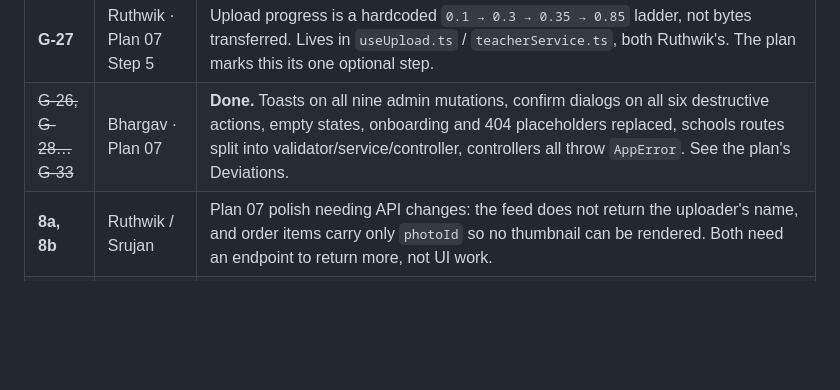
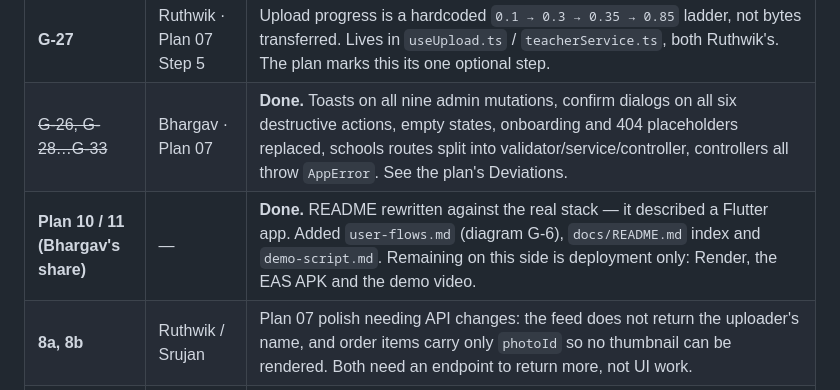
Before and after one commit to vexora-0/hive, a Markdown page: docs/IMPLEMENTATION-STATUS.md, the part around the change. Drawn GitHub-style; blank space fills up the shorter version.

Commit message:
docs(config): record plan 10 and 11 progress
README, user flow map, docs index and demo script are done. What is left on
this side is deployment alone -- Render, the EAS APK and the demo video -- which
is being taken last by agreement.

```diff
--- a/docs/IMPLEMENTATION-STATUS.md
+++ b/docs/IMPLEMENTATION-STATUS.md
@@ -181,6 +181,7 @@ guard does nothing unless the variable exists.
 | ~~**G-11**~~ | Srujan · Plan 06 | **Closed.** `seed:demo:reset` loads 2 schools, 4 classes, 9 students, 8 profiles, 6 photos with thumbnails, 9 tags and 16 notifications. |
 | **G-27** | Ruthwik · Plan 07 Step 5 | Upload progress is a hardcoded `0.1 → 0.3 → 0.35 → 0.85` ladder, not bytes transferred. Lives in `useUpload.ts` / `teacherService.ts`, both Ruthwik's. The plan marks this its one optional step. |
 | ~~G-26, G-28…G-33~~ | Bhargav · Plan 07 | **Done.** Toasts on all nine admin mutations, confirm dialogs on all six destructive actions, empty states, onboarding and 404 placeholders replaced, schools routes split into validator/service/controller, controllers all throw `AppError`. See the plan's Deviations. |
+| **Plan 10 / 11 (Bhargav's share)** | — | **Done.** README rewritten against the real stack — it described a Flutter app. Added `user-flows.md` (diagram G-6), `docs/README.md` index and `demo-script.md`. Remaining on this side is deployment only: Render, the EAS APK and the demo video. |
 | **8a, 8b** | Ruthwik / Srujan | Plan 07 polish needing API changes: the feed does not return the uploader's name, and order items carry only `photoId` so no thumbnail can be rendered. Both need an endpoint to return more, not UI work. |
 | **G-45** | unowned | Plan 01 Step 8 — custom SMTP. Supabase's default is rate-limited to a few emails an hour, so **OTP delivery will fail mid-demo**. Dashboard task, no code fix. Lower priority now that teacher/parent can sign in with a password. |
 | **T-23 fails** | Ruthwik · Plan 08 | `photos.test.ts > notifies tagged children's parents` expects 200 from `/confirm`, gets **404**. **A defect in the test, not the product** — `createTestPhoto` writes only a database row ("deliberately bypasses the upload endpoint"), but `confirmUpload` calls `fileExistsInStorage` and 404s with `FILE_NOT_FOUND` when the object is absent. The seed path produces notifications correctly, so G-07 itself is fine. Fix: have the helper put a small object at `photo.s3_key` before confirming. **The suite calls this "the most valuable test in the suite"** — it is the only automated guard on G-07, so leaving it red or weakening the assertion loses that cover. |
```
